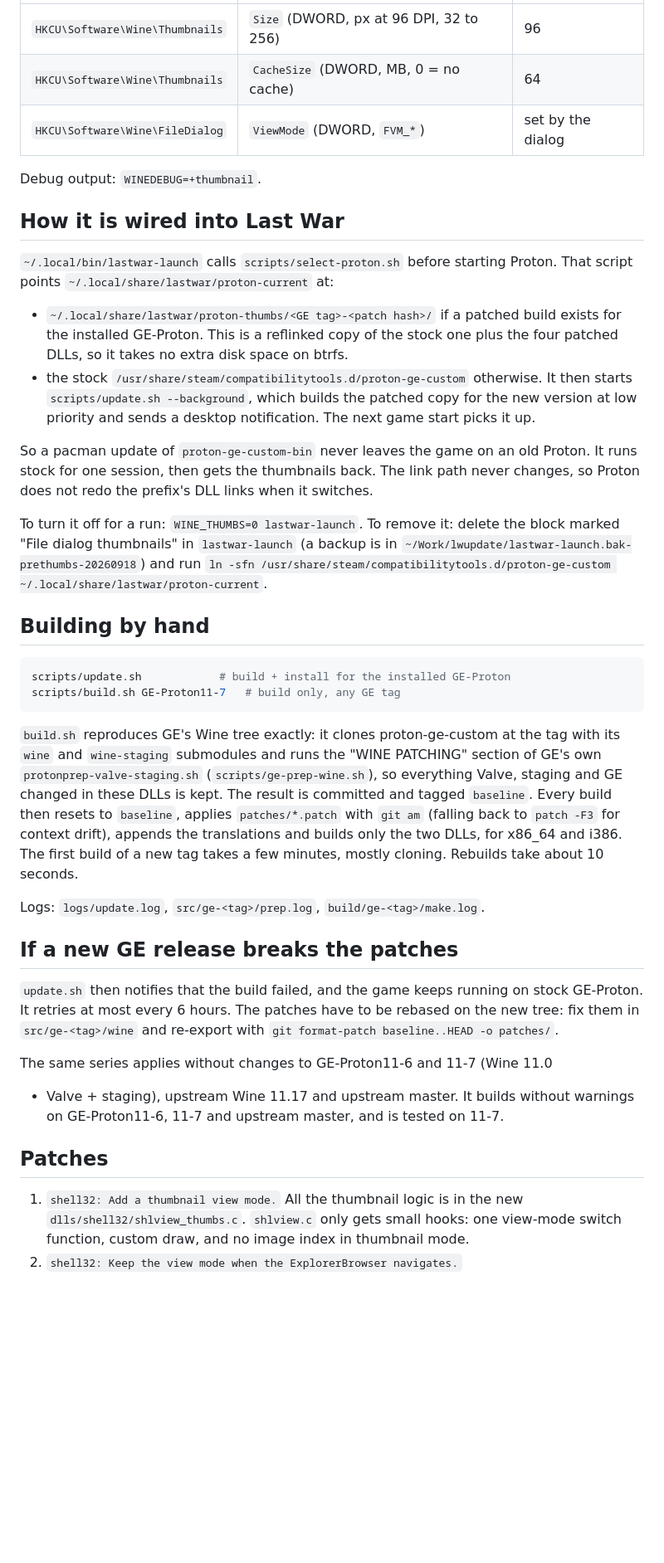
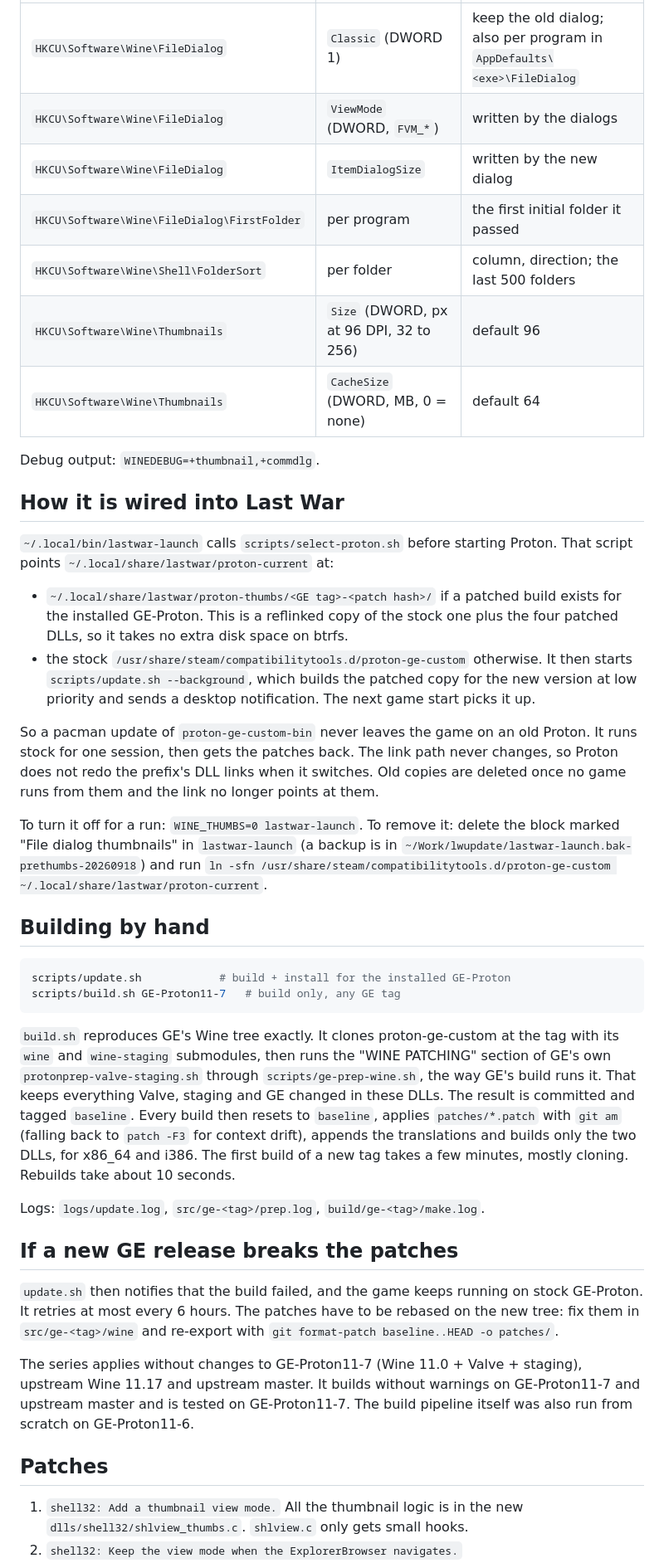
Before and after one commit to Vladkarok/wine-thumbs, a Markdown page: README.md, the part around one of its changes. Shown at 83% size. GitHub-like rendering; blank space fills up the shorter version.

````diff
--- a/README.md
+++ b/README.md
@@ -39,9 +60,13 @@ Settings, all optional, in the prefix registry:
 |---|---|---|
-| `HKCU\Software\Wine\Thumbnails` | `Size` (DWORD, px at 96 DPI, 32 to 256) | 96 |
-| `HKCU\Software\Wine\Thumbnails` | `CacheSize` (DWORD, MB, 0 = no cache) | 64 |
-| `HKCU\Software\Wine\FileDialog` | `ViewMode` (DWORD, `FVM_*`) | set by the dialog |
+| `HKCU\Software\Wine\FileDialog` | `Classic` (DWORD 1) | keep the old dialog; also per program in `AppDefaults\<exe>\FileDialog` |
+| `HKCU\Software\Wine\FileDialog` | `ViewMode` (DWORD, `FVM_*`) | written by the dialogs |
+| `HKCU\Software\Wine\FileDialog` | `ItemDialogSize` | written by the new dialog |
+| `HKCU\Software\Wine\FileDialog\FirstFolder` | per program | the first initial folder it passed |
+| `HKCU\Software\Wine\Shell\FolderSort` | per folder | column, direction; the last 500 folders |
+| `HKCU\Software\Wine\Thumbnails` | `Size` (DWORD, px at 96 DPI, 32 to 256) | default 96 |
+| `HKCU\Software\Wine\Thumbnails` | `CacheSize` (DWORD, MB, 0 = none) | default 64 |
 
-Debug output: `WINEDEBUG=+thumbnail`.
+Debug output: `WINEDEBUG=+thumbnail,+commdlg`.
 
 ## How it is wired into Last War
 
@@ -57,9 +82,10 @@ Proton. That script points `~/.local/share/lastwar/proton-current` at:
   next game start picks it up.
 
 So a pacman update of `proton-ge-custom-bin` never leaves the game on an old
-Proton. It runs stock for one session, then gets the thumbnails back. The link
+Proton. It runs stock for one session, then gets the patches back. The link
 path never changes, so Proton does not redo the prefix's DLL links when it
-switches.
+switches. Old copies are deleted once no game runs from them and the link no
+longer points at them.
 
 To turn it off for a run: `WINE_THUMBS=0 lastwar-launch`. To remove it: delete
 the block marked "File dialog thumbnails" in `lastwar-launch` (a backup is in
@@ -73,15 +99,15 @@ scripts/update.sh            # build + install for the installed GE-Proton
 scripts/build.sh GE-Proton11-7   # build only, any GE tag
 ```
 
-`build.sh` reproduces GE's Wine tree exactly: it clones proton-ge-custom at the
-tag with its `wine` and `wine-staging` submodules and runs the "WINE PATCHING"
-section of GE's own `protonprep-valve-staging.sh` (`scripts/ge-prep-wine.sh`),
-so everything Valve, staging and GE changed in these DLLs is kept. The result
-is committed and tagged `baseline`. Every build then resets to `baseline`,
-applies `patches/*.patch` with `git am` (falling back to `patch -F3` for
-context drift), appends the translations and builds only the two DLLs, for
-x86_64 and i386. The first build of a new tag takes a few minutes, mostly
-cloning. Rebuilds take about 10 seconds.
+`build.sh` reproduces GE's Wine tree exactly. It clones proton-ge-custom at the
+tag with its `wine` and `wine-staging` submodules, then runs the "WINE PATCHING"
+section of GE's own `protonprep-valve-staging.sh` through
+`scripts/ge-prep-wine.sh`, the way GE's build runs it. That keeps everything
+Valve, staging and GE changed in these DLLs. The result is committed and tagged
+`baseline`. Every build then resets to `baseline`, applies `patches/*.patch`
+with `git am` (falling back to `patch -F3` for context drift), appends the
+translations and builds only the two DLLs, for x86_64 and i386. The first build
+of a new tag takes a few minutes, mostly cloning. Rebuilds take about 10 seconds.
 
 Logs: `logs/update.log`, `src/ge-<tag>/prep.log`, `build/ge-<tag>/make.log`.
 
@@ -92,13 +118,13 @@ stock GE-Proton. It retries at most every 6 hours. The patches have to be
 rebased on the new tree: fix them in `src/ge-<tag>/wine` and re-export with
 `git format-patch baseline..HEAD -o patches/`.
 
-The same series applies without changes to GE-Proton11-6 and 11-7 (Wine 11.0
-+ Valve + staging), upstream Wine 11.17 and upstream master. It builds without
-warnings on GE-Proton11-6, 11-7 and upstream master, and is tested on 11-7.
+The series applies without changes to GE-Proton11-7 (Wine 11.0 + Valve +
+staging), upstream Wine 11.17 and upstream master. It builds without warnings on
+GE-Proton11-7 and upstream master and is tested on GE-Proton11-7. The build
+pipeline itself was also run from scratch on GE-Proton11-6.
 
 ## Patches
 
 1. `shell32: Add a thumbnail view mode.` All the thumbnail logic is in the new
-   `dlls/shell32/shlview_thumbs.c`. `shlview.c` only gets small hooks: one
-   view-mode switch function, custom draw, and no image index in thumbnail mode.
+   `dlls/shell32/shlview_thumbs.c`. `shlview.c` only gets small hooks.
 2. `shell32: Keep the view mode when the ExplorerBrowser navigates.`
````
Also changed, not shown: other parts of README.md (+61 -30 lines), before-after.png, 13 other files.
